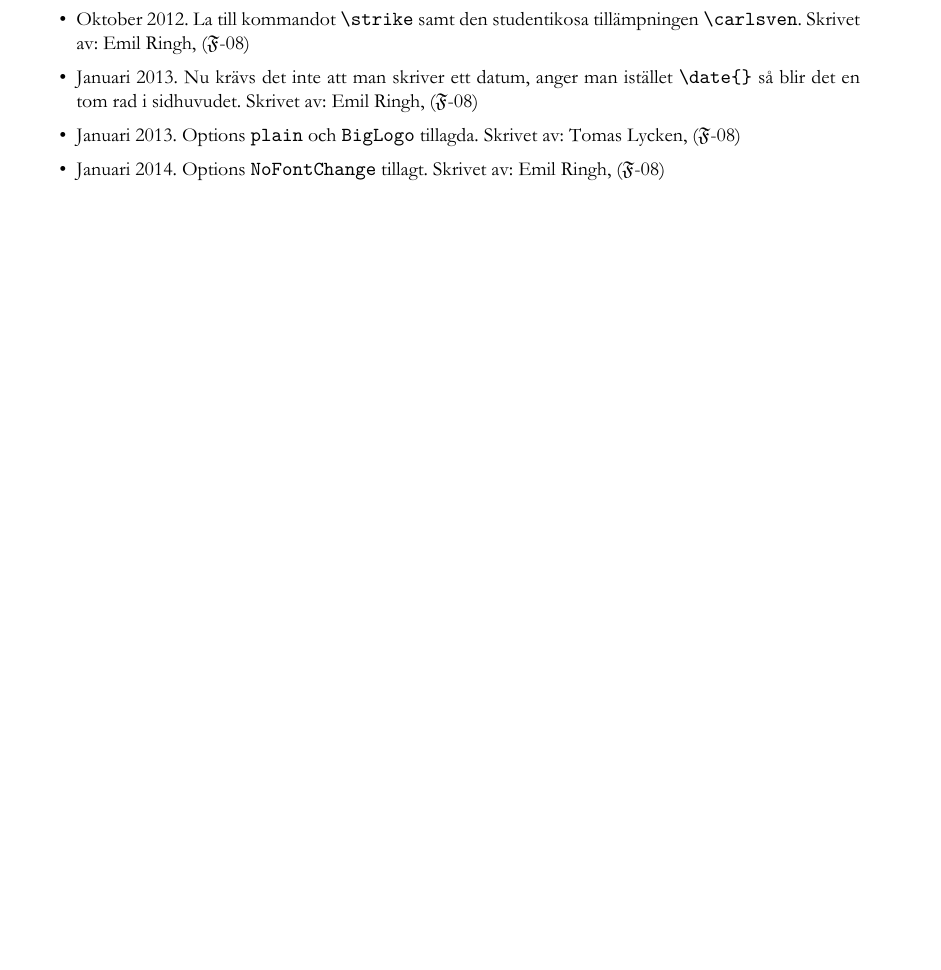
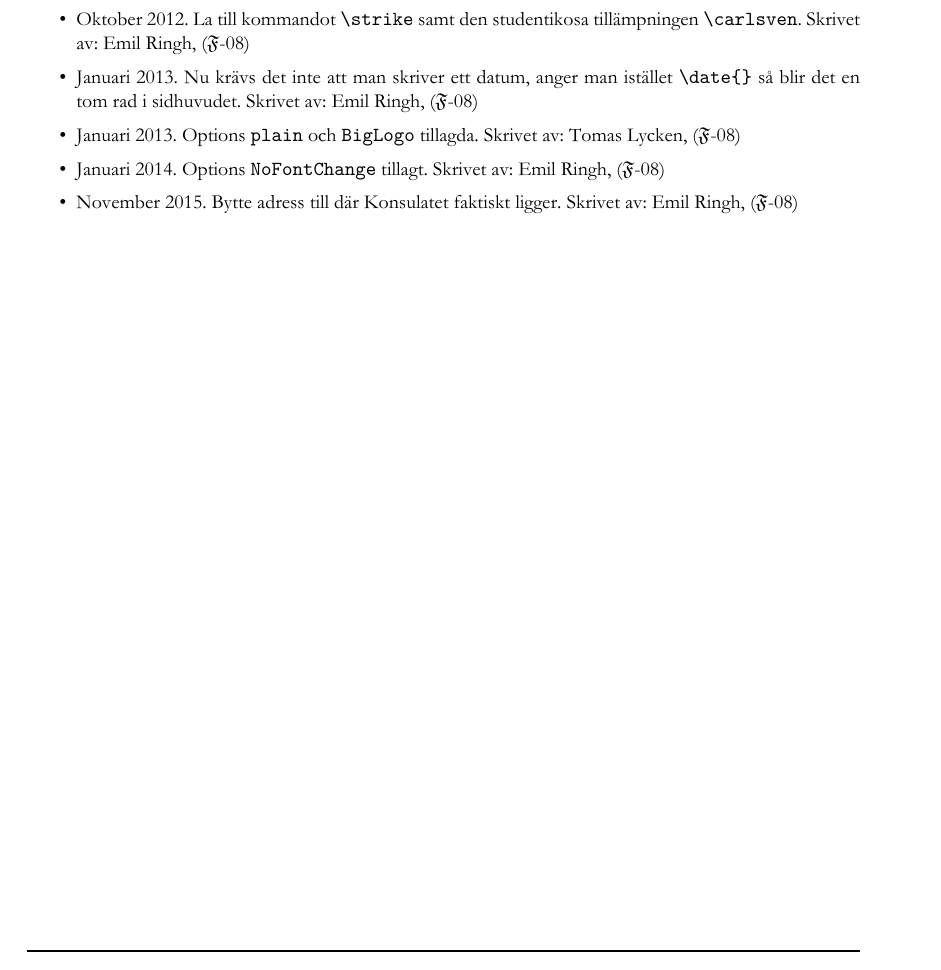
Before and after one commit to Fysiksektionen/latex-fstil, a LaTeX document (fstil.tex): part of page 6 of 14, cut so that both start at the same text, the shorter picture padded with empty space. The pictures show the PDF file fstil.pdf that the author committed with the source.

Commit message:
Bytte adress
Kompilerade om instruktionerna

```diff
--- a/fstil.tex
+++ b/fstil.tex
@@ -151,6 +151,7 @@ Här kan man skriva mer.
 \item Januari 2013. Nu krävs det inte att man skriver ett datum, anger man istället \texttt{\bs date\{\}} så blir det en tom rad i sidhuvudet. Skrivet av: Emil Ringh, (\F-08)
 \item Januari 2013.  Options \texttt{plain} och \texttt{BigLogo} tillagda. Skrivet av: Tomas Lycken, (\F-08)
 \item Januari 2014. Options \texttt{NoFontChange} tillagt. Skrivet av: Emil Ringh, (\F-08)
+\item November 2015. Bytte adress till där Konsulatet faktiskt ligger. Skrivet av: Emil Ringh, (\F-08)
 \end{itemize}
 
 \clearpage
```
Also changed, not shown: fstil.pdf.
